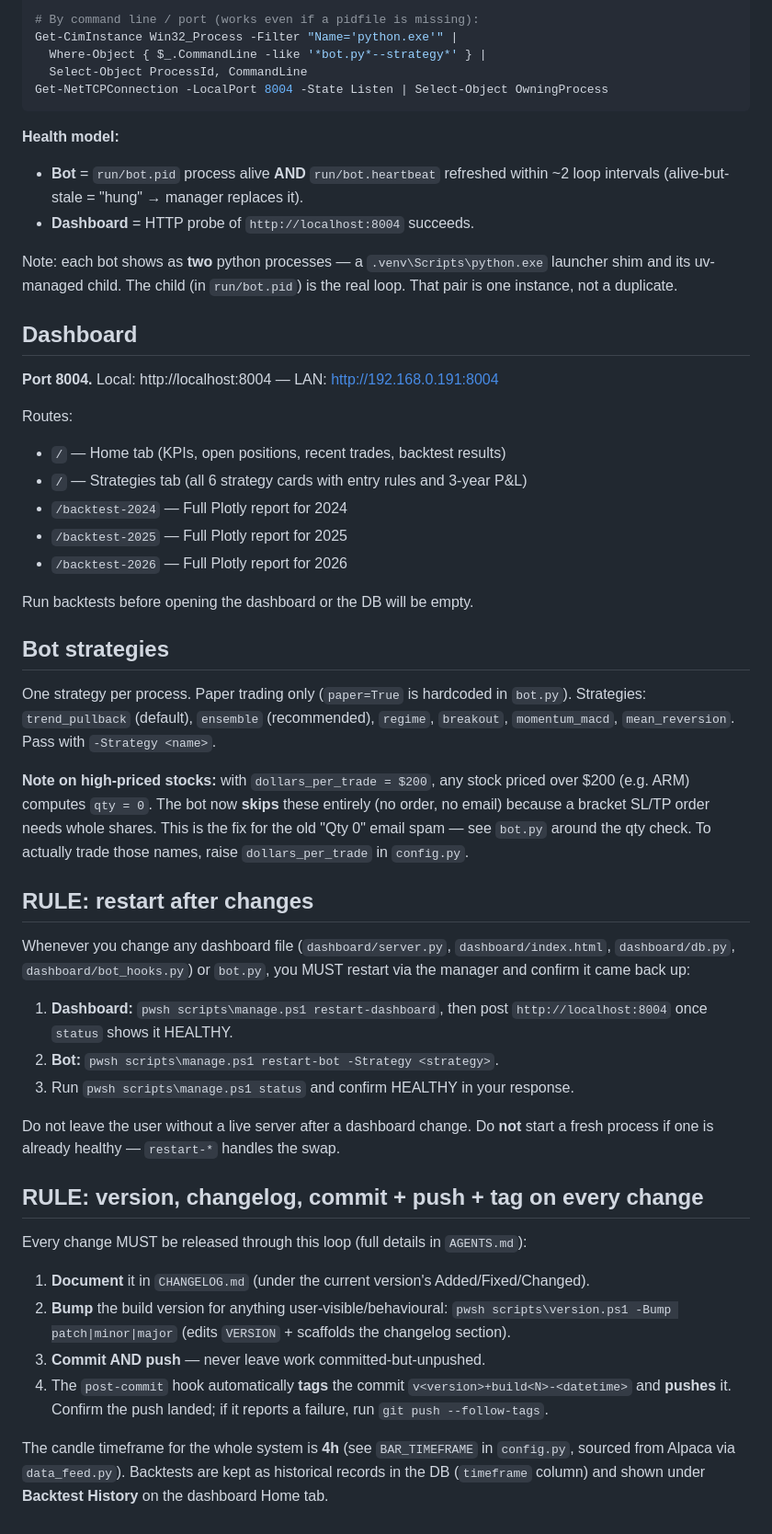
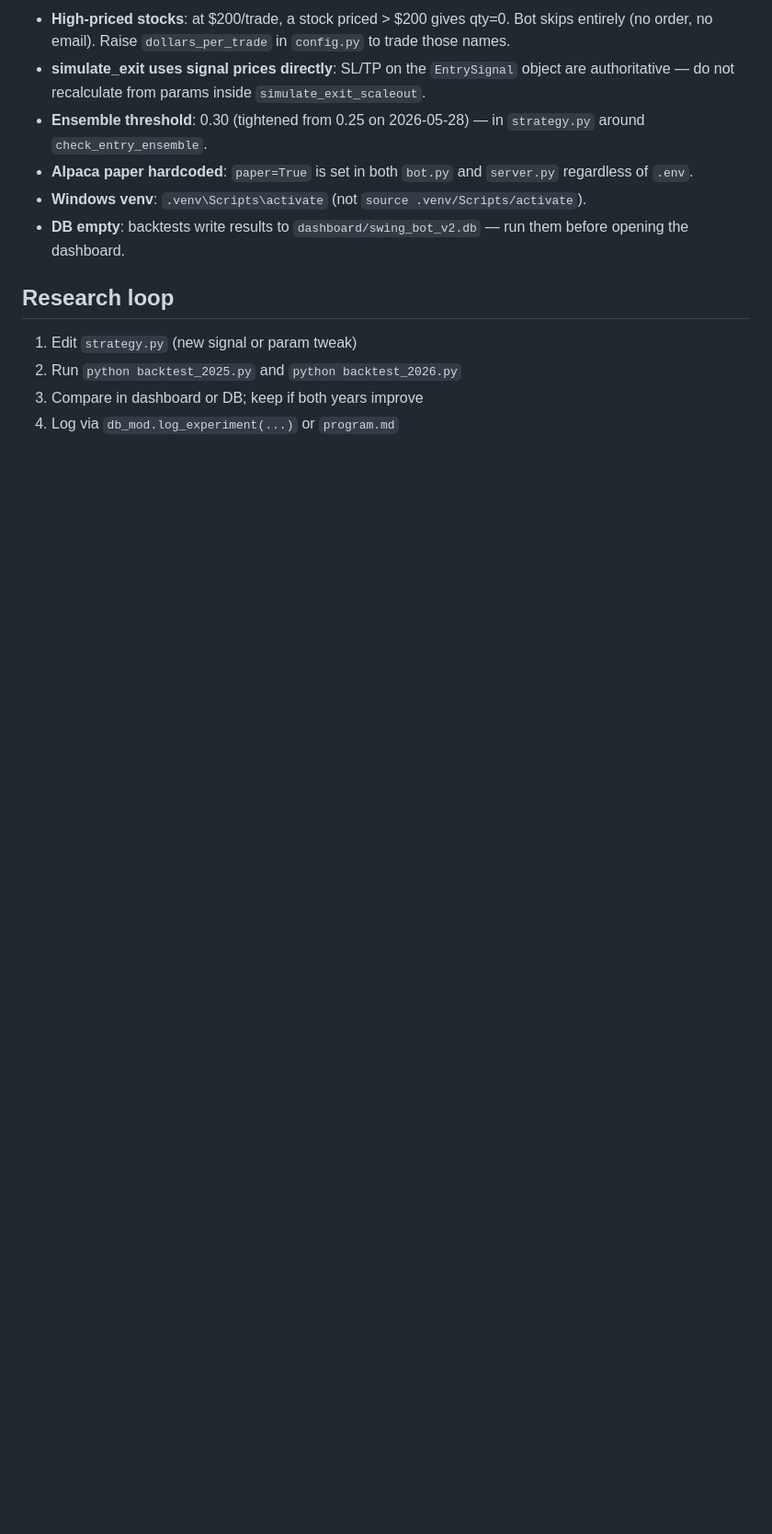
Before and after one commit to castoldi/alpaca_swing_bot_v2_multi_strategy, a Markdown page: CLAUDE.md, the part around one of its changes. Shown at 92% size. GitHub-like rendering; blank space fills up the shorter version.

````diff
--- a/CLAUDE.md
+++ b/CLAUDE.md
@@ -48,73 +135,14 @@ Get-Content run\bot.meta.json                # full bot run metadata
 
-# By command line / port (works even if a pidfile is missing):
-Get-CimInstance Win32_Process -Filter "Name='python.exe'" |
-  Where-Object { $_.CommandLine -like '*bot.py*--strategy*' } |
-  Select-Object ProcessId, CommandLine
-Get-NetTCPConnection -LocalPort 8004 -State Listen | Select-Object OwningProcess
-```
+- **High-priced stocks**: at $200/trade, a stock priced > $200 gives qty=0. Bot skips entirely (no order, no email). Raise `dollars_per_trade` in `config.py` to trade those names.
+- **simulate_exit uses signal prices directly**: SL/TP on the `EntrySignal` object are authoritative — do not recalculate from params inside `simulate_exit_scaleout`.
+- **Ensemble threshold**: 0.30 (tightened from 0.25 on 2026-05-28) — in `strategy.py` around `check_entry_ensemble`.
+- **Alpaca paper hardcoded**: `paper=True` is set in both `bot.py` and `server.py` regardless of `.env`.
+- **Windows venv**: `.venv\Scripts\activate` (not `source .venv/Scripts/activate`).
+- **DB empty**: backtests write results to `dashboard/swing_bot_v2.db` — run them before opening the dashboard.
 
-**Health model:**
-- **Bot** = `run/bot.pid` process alive **AND** `run/bot.heartbeat` refreshed within
-  ~2 loop intervals (alive-but-stale = "hung" → manager replaces it).
-- **Dashboard** = HTTP probe of `http://localhost:8004` succeeds.
+## Research loop
 
-Note: each bot shows as **two** python processes — a `.venv\Scripts\python.exe`
-launcher shim and its uv-managed child. The child (in `run/bot.pid`) is the real
-loop. That pair is one instance, not a duplicate.
-
-## Dashboard
-
-**Port 8004.** Local: http://localhost:8004 — LAN: http://192.168.0.191:8004
-
-Routes:
-- `/`               — Home tab (KPIs, open positions, recent trades, backtest results)
-- `/`               — Strategies tab (all 6 strategy cards with entry rules and 3-year P&L)
-- `/backtest-2024`  — Full Plotly report for 2024
-- `/backtest-2025`  — Full Plotly report for 2025
-- `/backtest-2026`  — Full Plotly report for 2026
-
-Run backtests before opening the dashboard or the DB will be empty.
-
-## Bot strategies
-
-One strategy per process. Paper trading only (`paper=True` is hardcoded in `bot.py`).
-Strategies: `trend_pullback` (default), `ensemble` (recommended), `regime`,
-`breakout`, `momentum_macd`, `mean_reversion`. Pass with `-Strategy <name>`.
-
-**Note on high-priced stocks:** with `dollars_per_trade = $200`, any stock priced
-over $200 (e.g. ARM) computes `qty = 0`. The bot now **skips** these entirely
-(no order, no email) because a bracket SL/TP order needs whole shares. This is the
-fix for the old "Qty 0" email spam — see `bot.py` around the qty check. To actually
-trade those names, raise `dollars_per_trade` in `config.py`.
-
-## RULE: restart after changes
-
-Whenever you change any dashboard file (`dashboard/server.py`, `dashboard/index.html`,
-`dashboard/db.py`, `dashboard/bot_hooks.py`) or `bot.py`, you MUST restart via the
-manager and confirm it came back up:
-
-1. **Dashboard:** `pwsh scripts\manage.ps1 restart-dashboard`, then post
-   `http://localhost:8004` once `status` shows it HEALTHY.
-2. **Bot:** `pwsh scripts\manage.ps1 restart-bot -Strategy <strategy>`.
-3. Run `pwsh scripts\manage.ps1 status` and confirm HEALTHY in your response.
-
-Do not leave the user without a live server after a dashboard change. Do **not**
-start a fresh process if one is already healthy — `restart-*` handles the swap.
-
-## RULE: version, changelog, commit + push + tag on every change
-
-Every change MUST be released through this loop (full details in `AGENTS.md`):
-
-1. **Document** it in `CHANGELOG.md` (under the current version's Added/Fixed/Changed).
-2. **Bump** the build version for anything user-visible/behavioural:
-   `pwsh scripts\version.ps1 -Bump patch|minor|major` (edits `VERSION` + scaffolds
-   the changelog section).
-3. **Commit AND push** — never leave work committed-but-unpushed.
-4. The `post-commit` hook automatically **tags** the commit
-   `v<version>+build<N>-<datetime>` and **pushes** it. Confirm the push landed;
-   if it reports a failure, run `git push --follow-tags`.
-
-The candle timeframe for the whole system is **4h** (see `BAR_TIMEFRAME` in
-`config.py`, sourced from Alpaca via `data_feed.py`). Backtests are kept as
-historical records in the DB (`timeframe` column) and shown under **Backtest
-History** on the dashboard Home tab.
+1. Edit `strategy.py` (new signal or param tweak)
+2. Run `python backtest_2025.py` and `python backtest_2026.py`
+3. Compare in dashboard or DB; keep if both years improve
+4. Log via `db_mod.log_experiment(...)` or `program.md`
````
Also changed, not shown: other parts of CLAUDE.md (+117 -30 lines).
